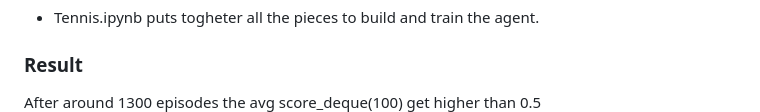
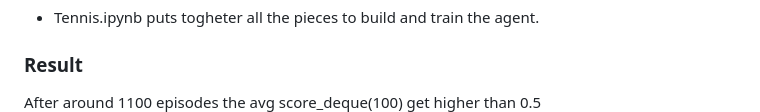
Before and after one commit to Maggiebj/DRLND_Collaboration_and_Competition, a Markdown page: report.md, the part around the change. Drawn GitHub-style.

```diff
--- a/report.md
+++ b/report.md
@@ -116,7 +116,7 @@ where
 - Tennis.ipynb puts togheter all the pieces to build and train the agent.
 
 ### Result
-After around 1300 episodes the avg score_deque(100) get higher than 0.5
+After around 1100 episodes the avg score_deque(100) get higher than 0.5
 ![scores on episodes](score1_1.png)
 ![average score on most recent 100 scores](score1_2.png)
 
```
